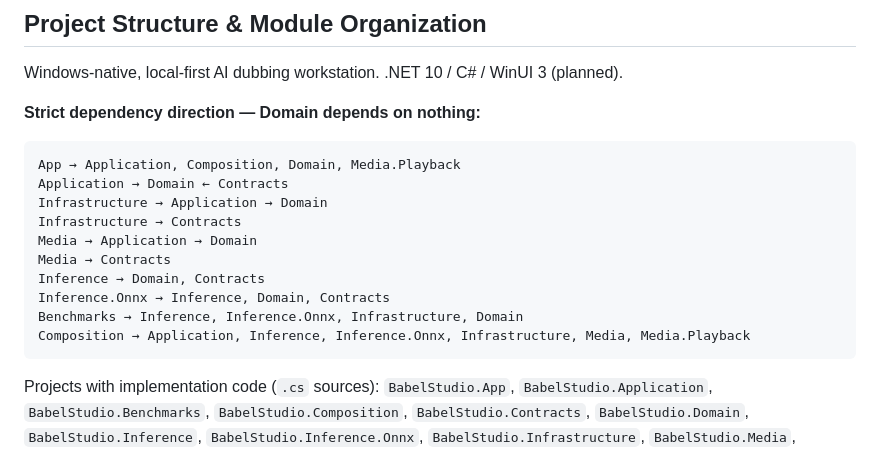
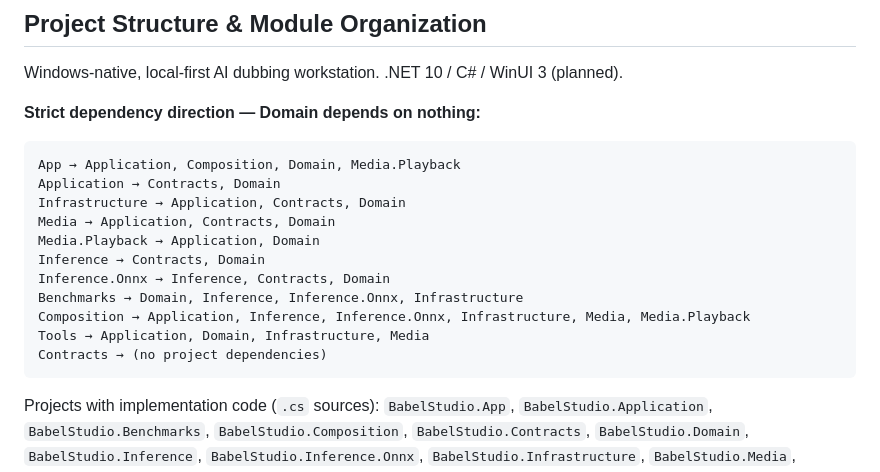
Before and after one commit to canopy-lions/BabelStudio, a Markdown page: AGENTS.md, the part around the change. Rendered like a GitHub page.

Commit message:
Make AGENTS dep graph exhaustive and unambiguous
Rewrite the dependency diagram so every project with ProjectReferences
is listed with its full outgoing deps, and Domain/Contracts' lack of
outgoing deps is explicit:

- Replace the ambiguous 'Domain <- Contracts' arrow (Contracts actually
  has no project deps) with a comma-style 'Application -> Contracts,
  Domain' matching the convention used elsewhere and an explicit
  'Contracts -> (no project dependencies)' line.
- Add 'Media.Playback -> Application, Domain' (was missing).
- Add 'Tools -> Application, Domain, Infrastructure, Media' (was
  missing).
- Sort deps alphabetically within each line for consistency.

Co-Authored-By: canopy-lions <32500316+canopy-lions@users.noreply.github.com>

````diff
--- a/AGENTS.md
+++ b/AGENTS.md
@@ -8,15 +8,16 @@ Windows-native, local-first AI dubbing workstation. .NET 10 / C# / WinUI 3 (plan
 
 ```
 App → Application, Composition, Domain, Media.Playback
-Application → Domain ← Contracts
-Infrastructure → Application → Domain
-Infrastructure → Contracts
-Media → Application → Domain
-Media → Contracts
-Inference → Domain, Contracts
-Inference.Onnx → Inference, Domain, Contracts
-Benchmarks → Inference, Inference.Onnx, Infrastructure, Domain
+Application → Contracts, Domain
+Infrastructure → Application, Contracts, Domain
+Media → Application, Contracts, Domain
+Media.Playback → Application, Domain
+Inference → Contracts, Domain
+Inference.Onnx → Inference, Contracts, Domain
+Benchmarks → Domain, Inference, Inference.Onnx, Infrastructure
 Composition → Application, Inference, Inference.Onnx, Infrastructure, Media, Media.Playback
+Tools → Application, Domain, Infrastructure, Media
+Contracts → (no project dependencies)
 ```
 
 Projects with implementation code (`.cs` sources): `BabelStudio.App`, `BabelStudio.Application`, `BabelStudio.Benchmarks`, `BabelStudio.Composition`, `BabelStudio.Contracts`, `BabelStudio.Domain`, `BabelStudio.Inference`, `BabelStudio.Inference.Onnx`, `BabelStudio.Infrastructure`, `BabelStudio.Media`, `BabelStudio.Media.Playback`, `BabelStudio.Tools`. All planned projects now have `.cs` files.
````
